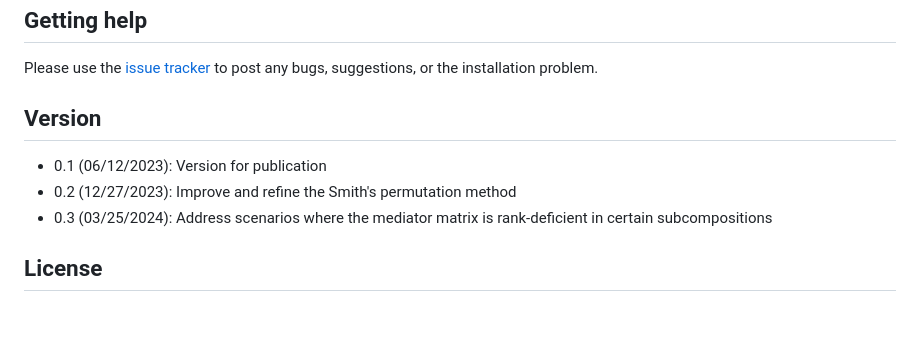
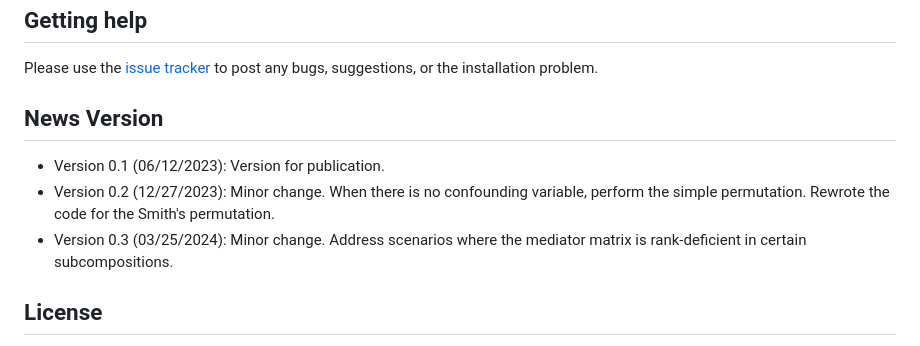
Before and after one commit to KiRinHong/miMediation, a Markdown page: README.md, the part around the change. Drawn GitHub-style; blank space fills up the shorter version.

```diff
--- a/README.md
+++ b/README.md
@@ -78,11 +78,11 @@ Then, the vignette would be available from within R.
 
 Please use the [issue tracker](https://github.com/KiRinHong/miMediation/issues) to post any bugs, suggestions, or the installation problem.
 
-## Version
+## News Version
 
-- 0.1 (06/12/2023): Version for publication
-- 0.2 (12/27/2023): Improve and refine the Smith's permutation method
-- 0.3 (03/25/2024): Address scenarios where the mediator matrix is rank-deficient in certain subcompositions
+- Version 0.1 (06/12/2023): Version for publication.
+- Version 0.2 (12/27/2023): Minor change. When there is no confounding variable, perform the simple permutation. Rewrote the code for the Smith's permutation.
+- Version 0.3 (03/25/2024): Minor change. Address scenarios where the mediator matrix is rank-deficient in certain subcompositions.
 
 ## License
 
```
